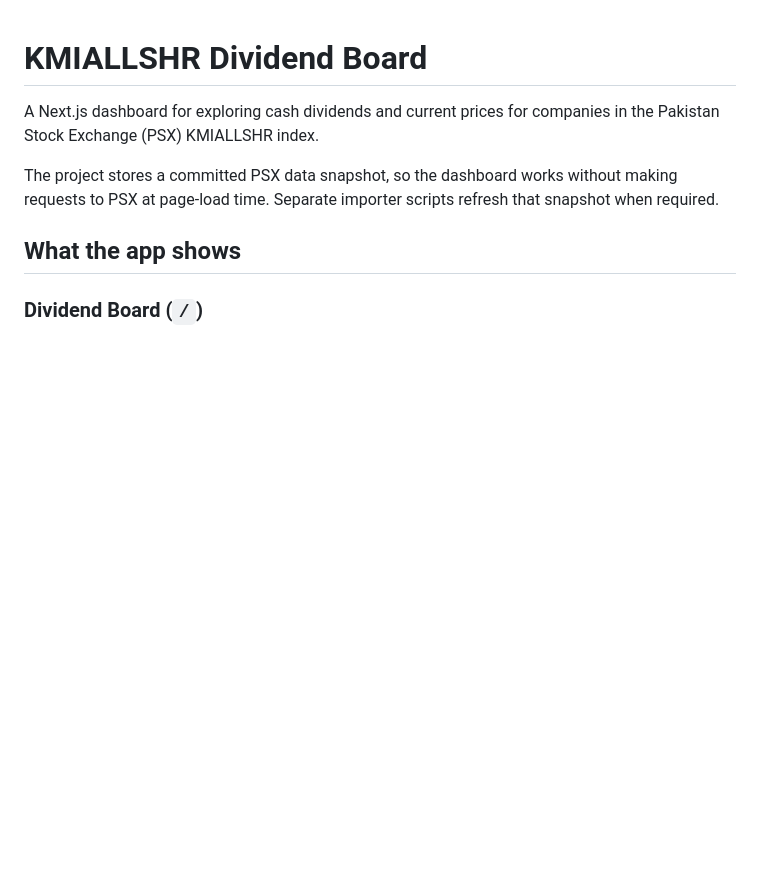
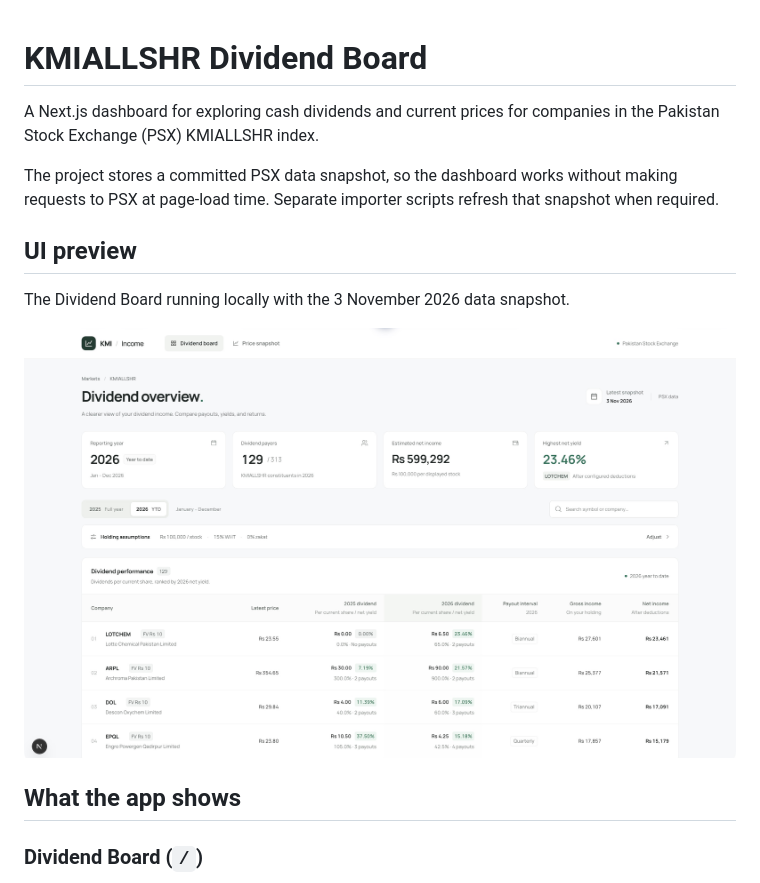
Before and after one commit to humairshoukat/kmiallshr-dividend, a Markdown page: README.md, the part around the change. Drawn GitHub-style; pictures changed too: docs/images/dividend-board.png (added); blank space fills up the shorter version.

Commit message:
Add Dividend Board UI preview
Document the dashboard preview in the README and add a screenshot showing the board with the 3 November 2026 data snapshot.

```diff
--- a/README.md
+++ b/README.md
@@ -6,6 +6,12 @@ in the Pakistan Stock Exchange (PSX) KMIALLSHR index.
 The project stores a committed PSX data snapshot, so the dashboard works without
 making requests to PSX at page-load time. Separate importer scripts refresh that
 snapshot when required.
+
+## UI preview
+
+The Dividend Board running locally with the 3 November 2026 data snapshot.
+
+![KMIALLSHR Dividend Board showing summary cards, year filters, search, holding assumptions, and the ranked dividend table](docs/images/dividend-board.png)
 
 ## What the app shows
 
```
